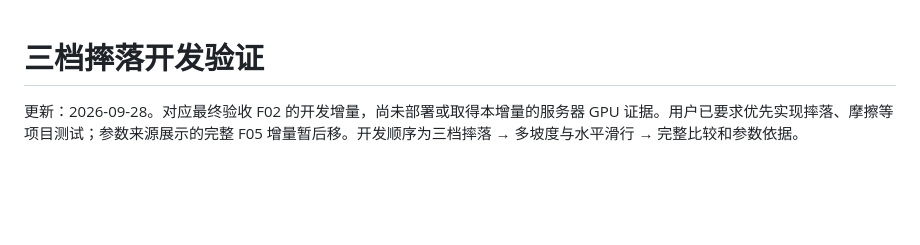
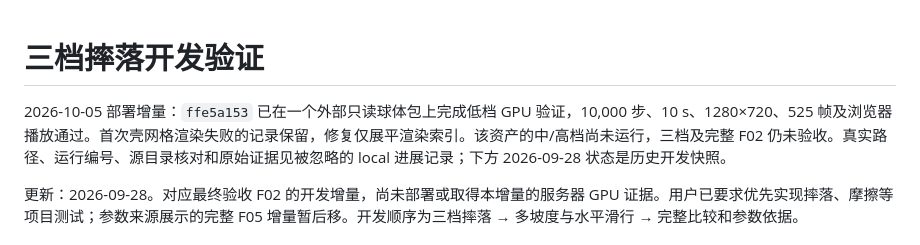
Before and after one commit to Cotsheep/Newton-Physics-Viewer, a Markdown page: deployment/DROP_THREE_HEIGHT_VALIDATION.md, the part around the change. Rendered like a GitHub page; blank space fills up the shorter version.

```diff
--- a/deployment/DROP_THREE_HEIGHT_VALIDATION.md
+++ b/deployment/DROP_THREE_HEIGHT_VALIDATION.md
@@ -1,4 +1,6 @@
 # 三档摔落开发验证
+
+2026-10-05 部署增量：`ffe5a153` 已在一个外部只读球体包上完成低档 GPU 验证，10,000 步、10 s、1280×720、525 帧及浏览器播放通过。首次壳网格渲染失败的记录保留，修复仅展平渲染索引。该资产的中/高档尚未运行，三档及完整 F02 仍未验收。真实路径、运行编号、源目录核对和原始证据见被忽略的 local 进展记录；下方 2026-09-28 状态是历史开发快照。
 
 更新：2026-09-28。对应最终验收 F02 的开发增量，尚未部署或取得本增量的服务器 GPU 证据。用户已要求优先实现摔落、摩擦等项目测试；参数来源展示的完整 F05 增量暂后移。开发顺序为三档摔落 → 多坡度与水平滑行 → 完整比较和参数依据。
 
```
Also changed, not shown: deployment/CURRENT_STATUS.md (+5 -1 lines).
